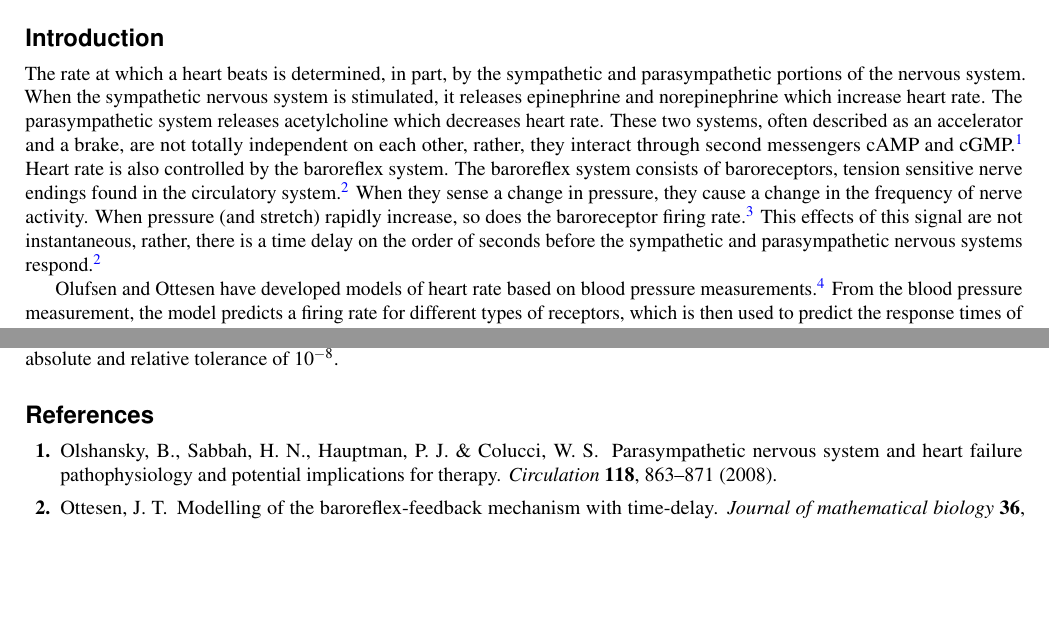
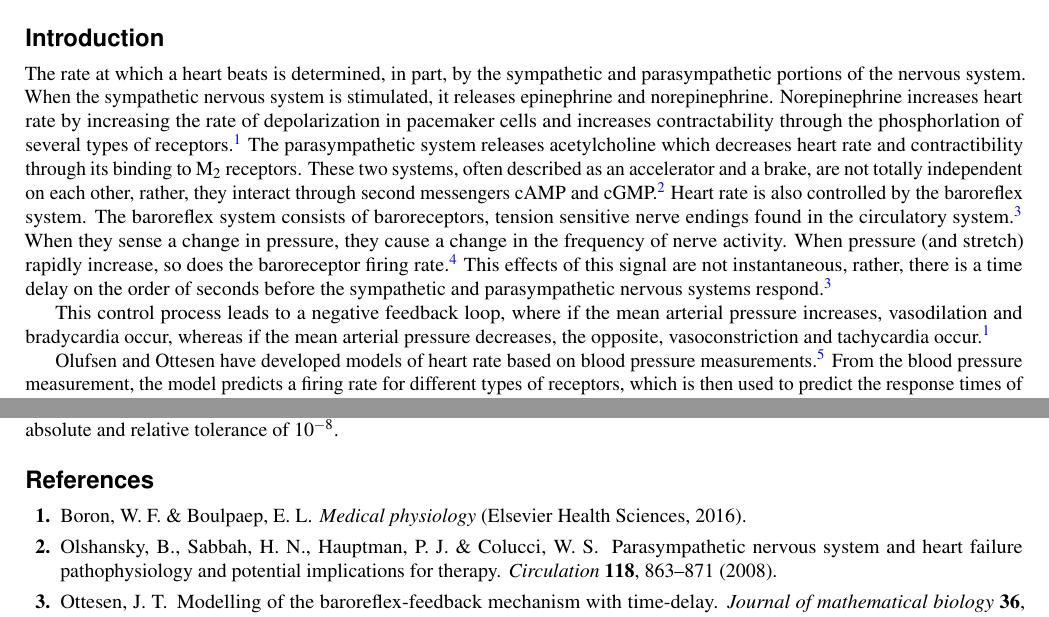
Before and after one commit to varnerlab/Heart_rate_model_manuscript, a LaTeX paper (draft1.tex): two parts of pages 1 and 3 of 12, joined at a grey line, cut so that both start at the same text, the shorter picture padded with empty space. Compiled offline with pdfLaTeX.

Commit message:
added some new information to intro

```diff
--- a/draft1.tex
+++ b/draft1.tex
@@ -19,8 +19,10 @@ Example Abstract. Abstract must be under 200 words and not include subheadings o
 \thispagestyle{empty}
 \noindent Please note: Abbreviations should be introduced at the first mention in the main text – no abbreviations lists. Suggested structure of main text (not enforced) is provided below.
 \section*{Introduction}
-The rate at which a heart beats is determined, in part, by the sympathetic and parasympathetic portions of the nervous system. When the sympathetic nervous system is stimulated, it releases epinephrine and norepinephrine  which increase heart rate. The parasympathetic system releases acetylcholine which decreases heart rate.  These two systems, often described as an accelerator and a brake, are not totally independent on each other, rather, they interact through second messengers cAMP and cGMP. \cite{olshansky2008parasympathetic}
+The rate at which a heart beats is determined, in part, by the sympathetic and parasympathetic portions of the nervous system. When the sympathetic nervous system is stimulated, it releases epinephrine and norepinephrine. Norepinephrine increases heart rate by increasing the rate of depolarization in pacemaker cells and increases contractability through the phosphorlation of several types of receptors.\cite{boron2016medical} The parasympathetic system releases acetylcholine which decreases heart rate and contractibility through its binding to M$_2$ receptors.  These two systems, often described as an accelerator and a brake, are not totally independent on each other, rather, they interact through second messengers cAMP and cGMP. \cite{olshansky2008parasympathetic}
 Heart rate is also controlled by the baroreflex system. The baroreflex system consists of baroreceptors, tension sensitive nerve endings found in the circulatory system. \cite{ottesen1997modelling} When they sense a change in pressure, they cause a change in the frequency of nerve activity. When pressure (and stretch) rapidly increase, so does the baroreceptor firing rate. \cite{negative1999reflexes} This effects of this signal are not instantaneous, rather, there is a time delay on the order of seconds before the sympathetic and parasympathetic nervous systems respond. \cite{ottesen1997modelling}
+
+This control process leads to a negative feedback loop, where if the mean arterial pressure increases, vasodilation and bradycardia occur, whereas if the mean arterial pressure decreases, the opposite, vasoconstriction and tachycardia occur. \cite{boron2016medical}
 
 Olufsen and Ottesen have developed models of heart rate based on blood pressure measurements.\cite{olufsen2013practical} From the blood pressure measurement, the model predicts a firing rate for different types of receptors, which is then used to predict the response times of the parasympathetic and sympathetic nervous system. The response times are then used to predict dimensionless norepinephrine and acetylcholine concentrations, which are finally used to predict heart rate.
 
```
Also changed, not shown: draft1.bib (+7 -0 lines), draft1.bbl, draft1.pdf, 4 other files.
